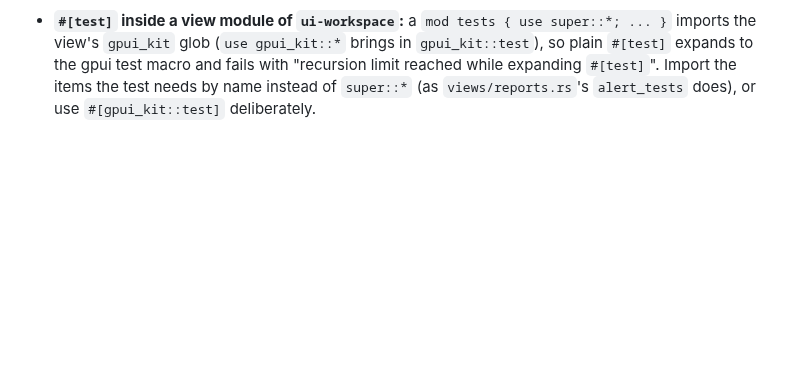
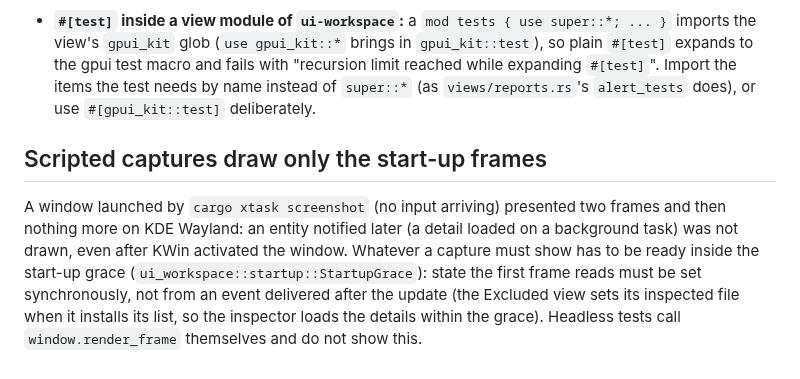
Before and after one commit to szehnder/photosquirrel2, a Markdown page: docs/gpui-notes.md, the part around the change. GitHub-like rendering; blank space fills up the shorter version.

```diff
--- a/docs/gpui-notes.md
+++ b/docs/gpui-notes.md
@@ -478,3 +478,12 @@ window size) when the delay is long; focus can still move.
   `gpui_kit` glob (`use gpui_kit::*` brings in `gpui_kit::test`), so plain `#[test]` expands to the gpui test macro
   and fails with "recursion limit reached while expanding `#[test]`". Import the items the test needs by name
   instead of `super::*` (as `views/reports.rs`'s `alert_tests` does), or use `#[gpui_kit::test]` deliberately.
+
+## Scripted captures draw only the start-up frames
+
+A window launched by `cargo xtask screenshot` (no input arriving) presented two frames and then nothing more on
+KDE Wayland: an entity notified later (a detail loaded on a background task) was not drawn, even after KWin
+activated the window. Whatever a capture must show has to be ready inside the start-up grace
+(`ui_workspace::startup::StartupGrace`): state the first frame reads must be set synchronously, not from an event
+delivered after the update (the Excluded view sets its inspected file when it installs its list, so the inspector
+loads the details within the grace). Headless tests call `window.render_frame` themselves and do not show this.
```
Also changed, not shown: README.md (+11 -5 lines), docs/screenshots/gallery-excluded-dark.png, 10 other files.
